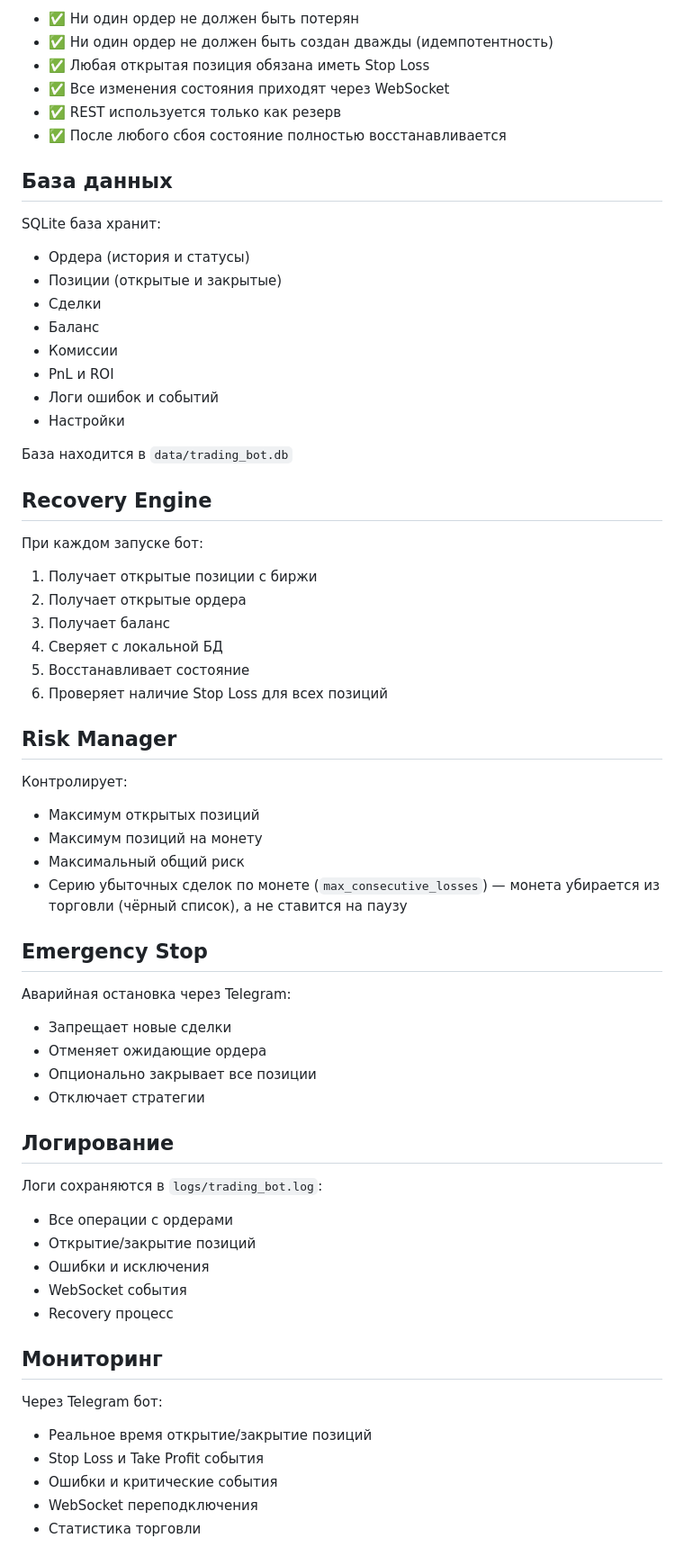
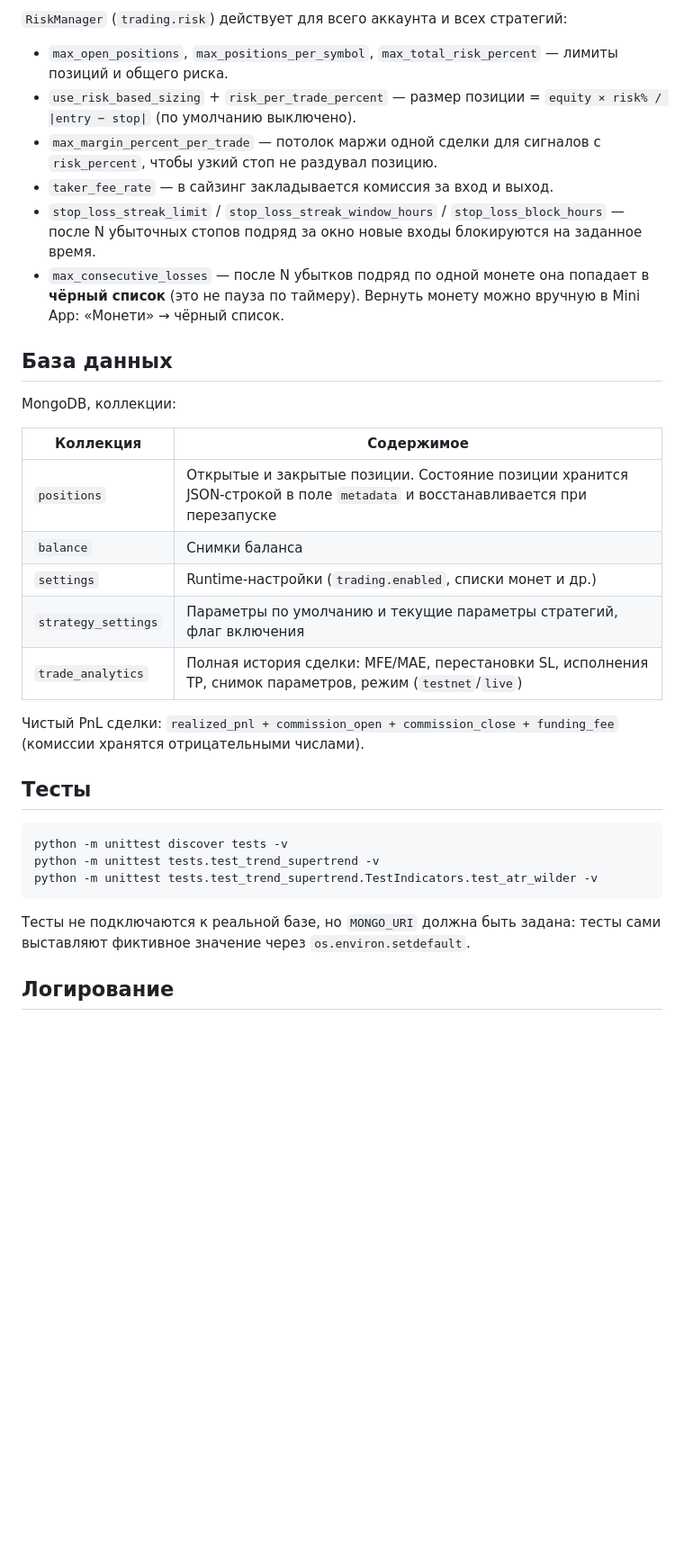
Before and after one commit to DMI-Works/bingx-bot, a Markdown page: README.md, the part around one of its changes. Shown at 90% size. GitHub-like rendering; blank space fills up the shorter version.

````diff
--- a/README.md
+++ b/README.md
@@ -160,66 +178,36 @@ class MyStrategy(BaseStrategy):
 
-- ✅ Ни один ордер не должен быть потерян
-- ✅ Ни один ордер не должен быть создан дважды (идемпотентность)
-- ✅ Любая открытая позиция обязана иметь Stop Loss
-- ✅ Все изменения состояния приходят через WebSocket
-- ✅ REST используется только как резерв
-- ✅ После любого сбоя состояние полностью восстанавливается
+`RiskManager` (`trading.risk`) действует для всего аккаунта и всех стратегий:
+
+- `max_open_positions`, `max_positions_per_symbol`, `max_total_risk_percent` — лимиты позиций и общего риска.
+- `use_risk_based_sizing` + `risk_per_trade_percent` — размер позиции = `equity × risk% / |entry − stop|` (по умолчанию выключено).
+- `max_margin_percent_per_trade` — потолок маржи одной сделки для сигналов с `risk_percent`, чтобы узкий стоп не раздувал позицию.
+- `taker_fee_rate` — в сайзинг закладывается комиссия за вход и выход.
+- `stop_loss_streak_limit` / `stop_loss_streak_window_hours` / `stop_loss_block_hours` — после N убыточных стопов подряд за окно новые входы блокируются на заданное время.
+- `max_consecutive_losses` — после N убытков подряд по одной монете она попадает в **чёрный список** (это не пауза по таймеру). Вернуть монету можно вручную в Mini App: «Монети» → чёрный список.
 
 ## База данных
 
-SQLite база хранит:
-- Ордера (история и статусы)
-- Позиции (открытые и закрытые)
-- Сделки
-- Баланс
-- Комиссии
-- PnL и ROI
-- Логи ошибок и событий
-- Настройки
+MongoDB, коллекции:
 
-База находится в `data/trading_bot.db`
+| Коллекция | Содержимое |
+|---|---|
+| `positions` | Открытые и закрытые позиции. Состояние позиции хранится JSON-строкой в поле `metadata` и восстанавливается при перезапуске |
+| `balance` | Снимки баланса |
+| `settings` | Runtime-настройки (`trading.enabled`, списки монет и др.) |
+| `strategy_settings` | Параметры по умолчанию и текущие параметры стратегий, флаг включения |
+| `trade_analytics` | Полная история сделки: MFE/MAE, перестановки SL, исполнения TP, снимок параметров, режим (`testnet`/`live`) |
 
-## Recovery Engine
+Чистый PnL сделки: `realized_pnl + commission_open + commission_close + funding_fee` (комиссии хранятся отрицательными числами).
 
-При каждом запуске бот:
-1. Получает открытые позиции с биржи
-2. Получает открытые ордера
-3. Получает баланс
-4. Сверяет с локальной БД
-5. Восстанавливает состояние
-6. Проверяет наличие Stop Loss для всех позиций
+## Тесты
 
-## Risk Manager
+```bash
+python -m unittest discover tests -v
+python -m unittest tests.test_trend_supertrend -v
+python -m unittest tests.test_trend_supertrend.TestIndicators.test_atr_wilder -v
+```
 
-Контролирует:
-- Максимум открытых позиций
-- Максимум позиций на монету
-- Максимальный общий риск
-- Серию убыточных сделок по монете (`max_consecutive_losses`) — монета убирается из торговли (чёрный список), а не ставится на паузу
-
-## Emergency Stop
-
-Аварийная остановка через Telegram:
-- Запрещает новые сделки
-- Отменяет ожидающие ордера
-- Опционально закрывает все позиции
-- Отключает стратегии
+Тесты не подключаются к реальной базе, но `MONGO_URI` должна быть задана: тесты сами выставляют фиктивное значение через `os.environ.setdefault`.
 
 ## Логирование
 
-Логи сохраняются в `logs/trading_bot.log`:
-- Все операции с ордерами
-- Открытие/закрытие позиций
-- Ошибки и исключения
-- WebSocket события
-- Recovery процесс
-
-## Мониторинг
-
-Через Telegram бот:
-- Реальное время открытие/закрытие позиций
-- Stop Loss и Take Profit события
-- Ошибки и критические события
-- WebSocket переподключения
-- Статистика торговли
-
````
Also changed, not shown: other parts of README.md (+136 -156 lines), CLAUDE.md (added, +85 -0 lines).
